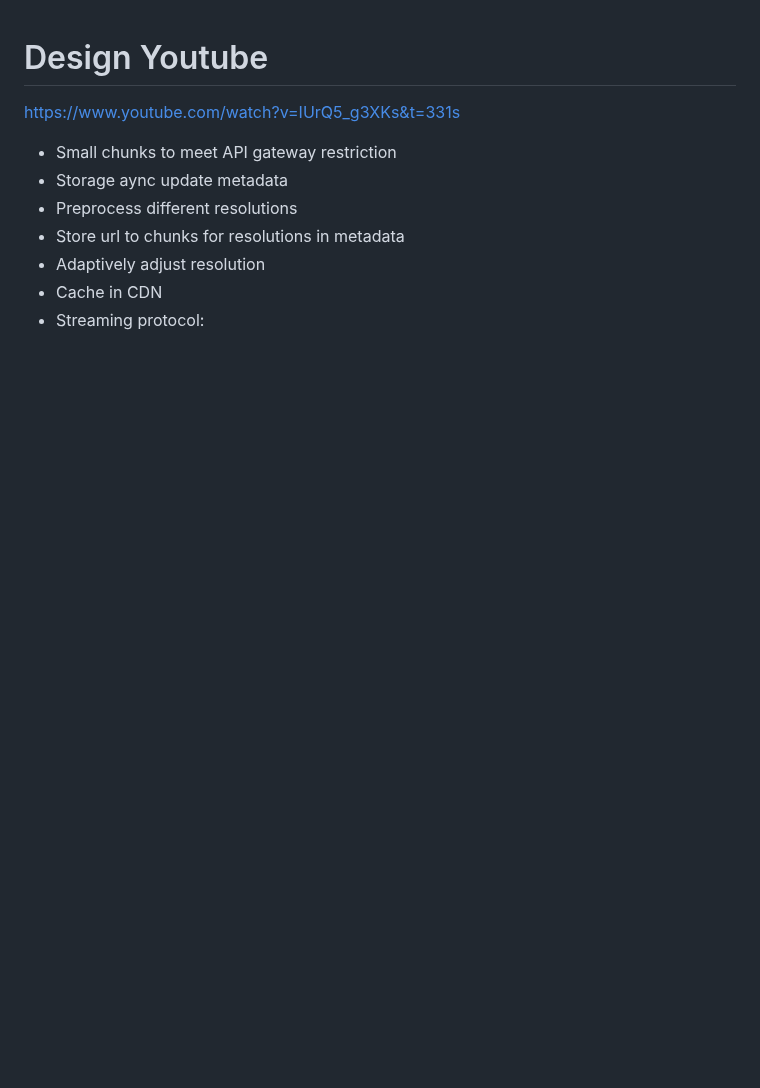
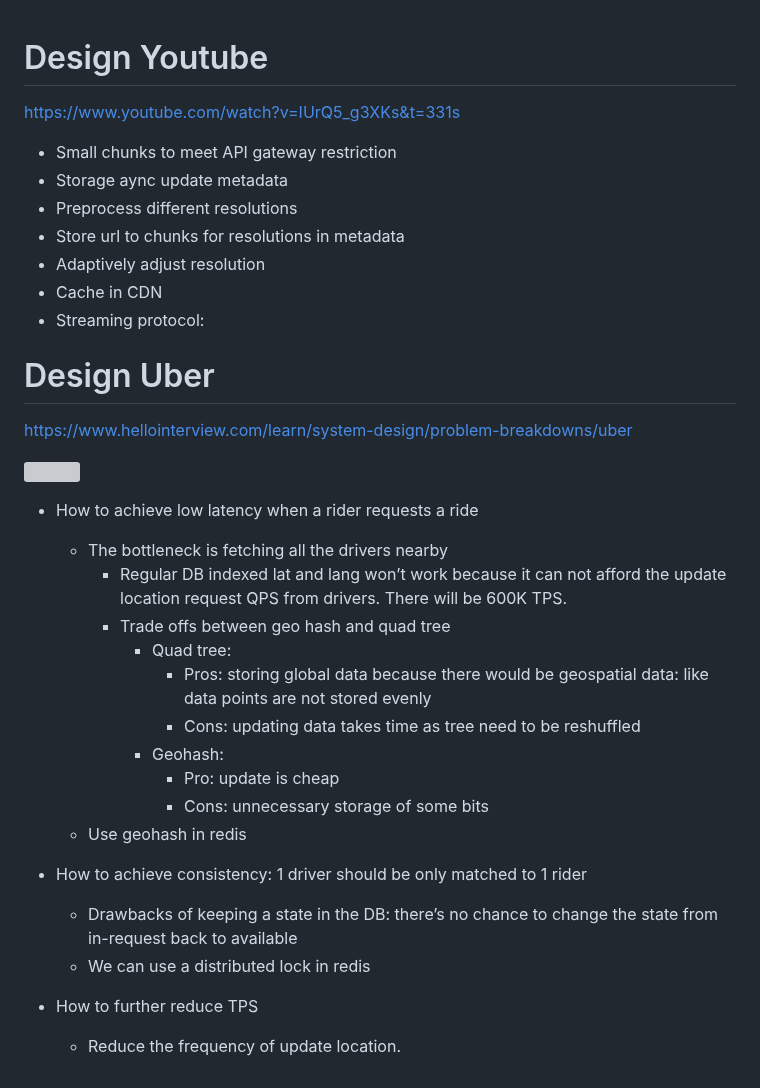
Before and after one commit to voe09/codingmachine, a Markdown page: jiabei/System design.md, the part around the change. Rendered like a GitHub page; blank space fills up the shorter version; grey boxes are pictures that could not be loaded.

```diff
--- a/jiabei/System design.md
+++ b/jiabei/System design.md
@@ -9,3 +9,27 @@ https://www.youtube.com/watch?v=IUrQ5_g3XKs&t=331s
 - Adaptively adjust resolution
 - Cache in CDN
 - Streaming protocol:
+
+
+# Design Uber
+https://www.hellointerview.com/learn/system-design/problem-breakdowns/uber
+
+<img src=".\img\Uber.png" height="300px">
+
+- How to achieve low latency when a rider requests a ride
+    - The bottleneck is fetching all the drivers nearby
+        - Regular DB indexed lat and lang won’t work because it can not afford the update location request QPS from drivers. There will be 600K TPS.
+        - Trade offs between geo hash and quad tree
+            - Quad tree:
+                - Pros: storing global data because there would be geospatial data: like data points are not stored evenly
+                - Cons: updating data takes time as tree need to be reshuffled
+            - Geohash:
+                - Pro: update is cheap
+                - Cons: unnecessary storage of some bits
+    - Use geohash in redis
+
+- How to achieve consistency: 1 driver should be only matched to 1 rider
+    - Drawbacks of keeping a state in the DB: there’s no chance to change the state from in-request back to available
+    - We can use a distributed lock in redis
+- How to further reduce TPS
+    - Reduce the frequency of update location.
```
Also changed, not shown: jiabei/Coding.md (added, +5 -0 lines), jiabei/嘲讽专用.md (added, +1 -0 lines), jiabei/img/Uber.png (added), jiabei/img/brushed_problem_ma.jpg (added), 4 other files.
